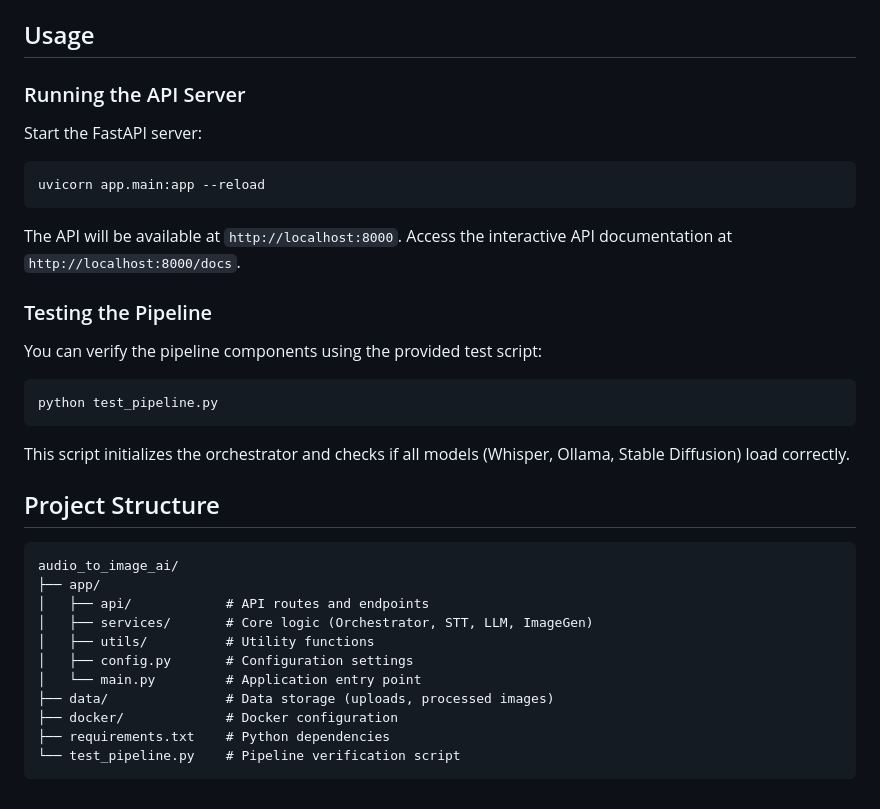
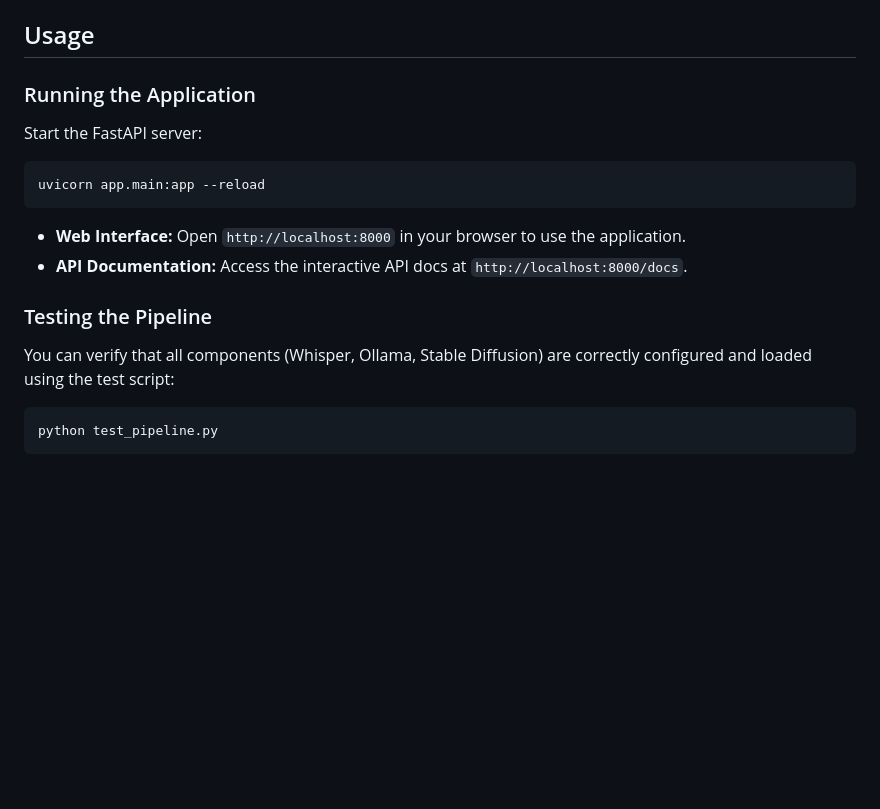
Before and after one commit to MunimAkbar/Audio-to-Images-LLM-System, a Markdown page: README.md, the part around one of its changes. Rendered like a GitHub page; blank space fills up the shorter version.

````diff
--- a/README.md
+++ b/README.md
@@ -56,7 +74,7 @@ Configuration settings can be modified in `app/config.py`. Key settings include:
 
 ## Usage
 
-### Running the API Server
+### Running the Application
 
 Start the FastAPI server:
 
@@ -64,31 +82,13 @@ Start the FastAPI server:
 uvicorn app.main:app --reload
 ```
 
-The API will be available at `http://localhost:8000`.
-Access the interactive API documentation at `http://localhost:8000/docs`.
+-   **Web Interface:** Open `http://localhost:8000` in your browser to use the application.
+-   **API Documentation:** Access the interactive API docs at `http://localhost:8000/docs`.
 
 ### Testing the Pipeline
 
-You can verify the pipeline components using the provided test script:
+You can verify that all components (Whisper, Ollama, Stable Diffusion) are correctly configured and loaded using the test script:
 
 ```bash
 python test_pipeline.py
 ```
-
-This script initializes the orchestrator and checks if all models (Whisper, Ollama, Stable Diffusion) load correctly.
-
-## Project Structure
-
-```
-audio_to_image_ai/
-├── app/
-│   ├── api/            # API routes and endpoints
-│   ├── services/       # Core logic (Orchestrator, STT, LLM, ImageGen)
-│   ├── utils/          # Utility functions
-│   ├── config.py       # Configuration settings
-│   └── main.py         # Application entry point
-├── data/               # Data storage (uploads, processed images)
-├── docker/             # Docker configuration
-├── requirements.txt    # Python dependencies
-└── test_pipeline.py    # Pipeline verification script
-```
````
Also changed, not shown: other parts of README.md (+31 -13 lines).
